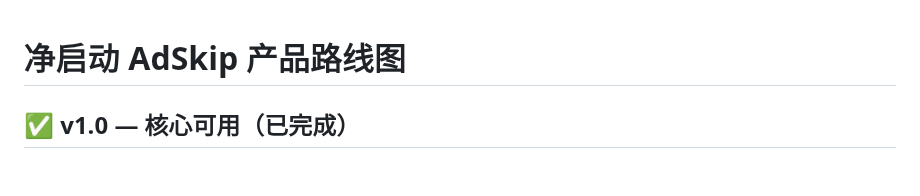
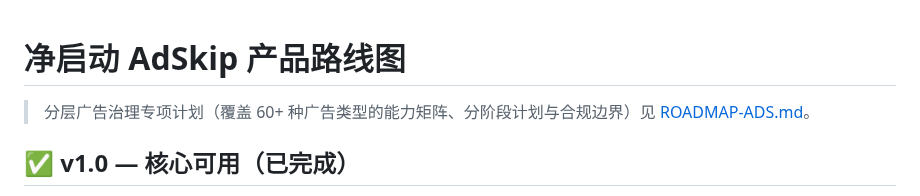
Before and after one commit to LiYihai1121/ui-app, a Markdown page: docs/ROADMAP.md, the part around the change. GitHub-like rendering; blank space fills up the shorter version.

Commit message:
docs(roadmap): add layered ad-treatment plan

```diff
--- a/docs/ROADMAP.md
+++ b/docs/ROADMAP.md
@@ -1,4 +1,6 @@
 # 净启动 AdSkip 产品路线图
+
+> 分层广告治理专项计划（覆盖 60+ 种广告类型的能力矩阵、分阶段计划与合规边界）见 [ROADMAP-ADS.md](ROADMAP-ADS.md)。
 
 ## ✅ v1.0 — 核心可用（已完成）
 
```
Also changed, not shown: docs/ROADMAP-ADS.md (added, +152 -0 lines).
